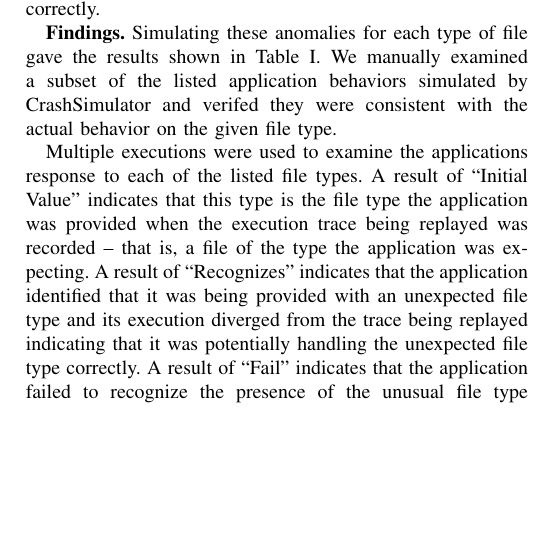
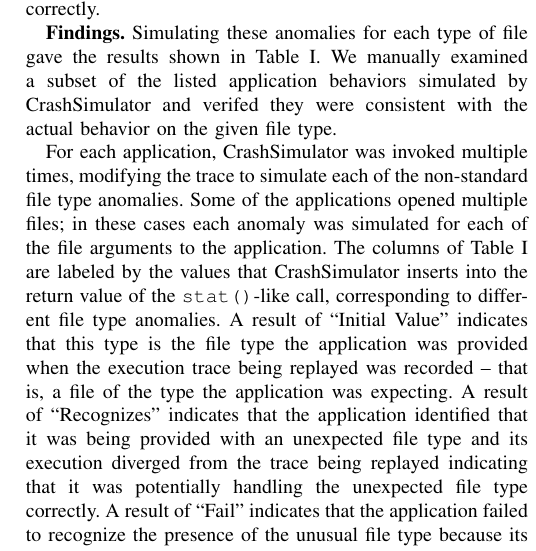
Before and after one commit to pkmoore/CrashSimulatorPaper, a LaTeX paper (CrashSimulator.tex, which reads CSEvaluation.tex): part of one column of page 7 of 13, cut so that both start at the same text, the shorter picture padded with empty space. Compiled offline with pdfLaTeX.

Commit message:
Reworded some stuff. Got as far as the beginning of slow loris and will pull again later.

```diff
--- a/CSEvaluation.tex
+++ b/CSEvaluation.tex
@@ -154,8 +155,17 @@
 %behavior on the given file type.}
 % I verified a subset of the results by providing actual "weird files"
 
-Multiple executions were used to examine the applications response to each of
-the listed file types.  A result of ``Initial Value''
+For each application, CrashSimulator was invoked multiple times,
+modifying the trace to simulate each of the non-standard file type anomalies.
+Some of the applications opened multiple files; in these cases each
+anomaly was simulated for each of the file arguments to the application.
+%were used to examine the applications response to each of
+%the listed file types.
+The columns of Table~\ref{table:unexpectedtypes}
+are labeled by the values that CrashSimulator inserts into
+the return value of the {\tt stat()}-like call, corresponding to
+different file type anomalies.
+A result of ``Initial Value''
 indicates that this type is the file type the application was provided when the
 execution trace being replayed was recorded -- that is, a file of the type the
 application was expecting.  A result of ``Recognizes'' indicates that the
```
Also changed, not shown: CSEvaluation.tex (13 more changed lines).
